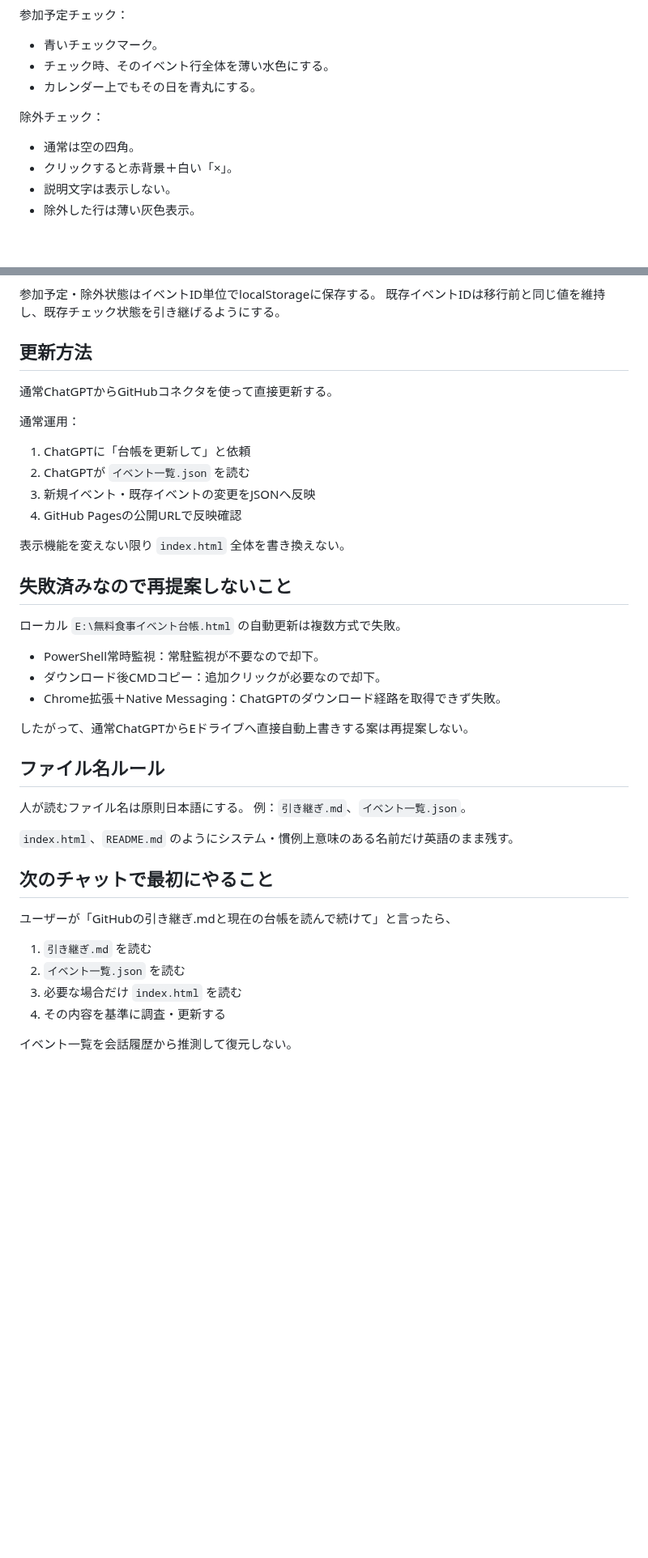
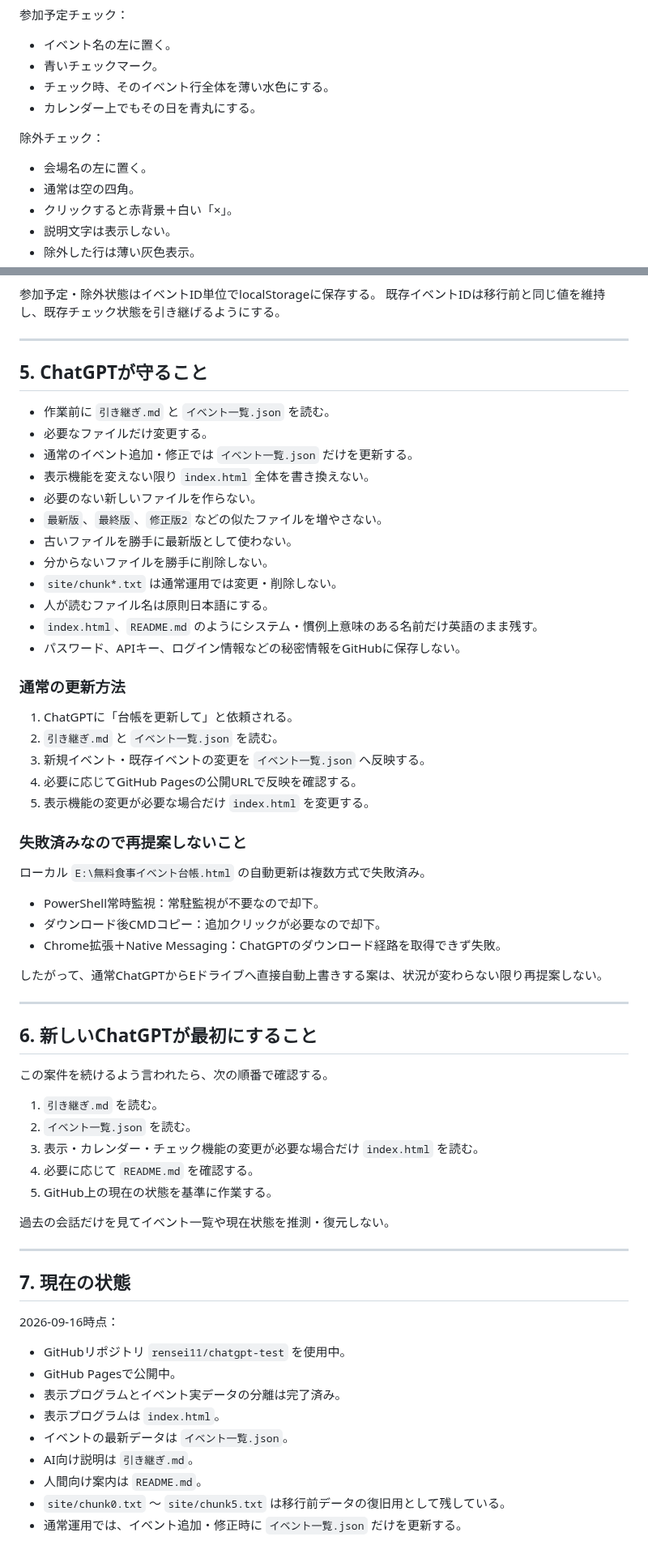
Before and after one commit to rensei11/01-event, a Markdown page: 引き継ぎ.md, 2 parts joined by grey strips. Shown at 81% size. Rendered like a GitHub page; blank space fills up the shorter version.

```diff
--- a/引き継ぎ.md
+++ b/引き継ぎ.md
@@ -47,10 +77,12 @@ GitHubリポジトリ：`rensei11/chatgpt-test`
 
 参加予定チェック：
+- イベント名の左に置く。
 - 青いチェックマーク。
 - チェック時、そのイベント行全体を薄い水色にする。
 - カレンダー上でもその日を青丸にする。
 
 除外チェック：
+- 会場名の左に置く。
 - 通常は空の四角。
 - クリックすると赤背景＋白い「×」。
 - 説明文字は表示しない。
@@ -67,36 +99,67 @@ GitHubリポジトリ：`rensei11/chatgpt-test`
 参加予定・除外状態はイベントID単位でlocalStorageに保存する。
 既存イベントIDは移行前と同じ値を維持し、既存チェック状態を引き継げるようにする。
 
-## 更新方法
-通常ChatGPTからGitHubコネクタを使って直接更新する。
+---
 
-通常運用：
-1. ChatGPTに「台帳を更新して」と依頼
-2. ChatGPTが `イベント一覧.json` を読む
-3. 新規イベント・既存イベントの変更をJSONへ反映
-4. GitHub Pagesの公開URLで反映確認
+## 5. ChatGPTが守ること
 
-表示機能を変えない限り `index.html` 全体を書き換えない。
+- 作業前に `引き継ぎ.md` と `イベント一覧.json` を読む。
+- 必要なファイルだけ変更する。
+- 通常のイベント追加・修正では `イベント一覧.json` だけを更新する。
+- 表示機能を変えない限り `index.html` 全体を書き換えない。
+- 必要のない新しいファイルを作らない。
+- `最新版`、`最終版`、`修正版2` などの似たファイルを増やさない。
+- 古いファイルを勝手に最新版として使わない。
+- 分からないファイルを勝手に削除しない。
+- `site/chunk*.txt` は通常運用では変更・削除しない。
+- 人が読むファイル名は原則日本語にする。
+- `index.html`、`README.md` のようにシステム・慣例上意味のある名前だけ英語のまま残す。
+- パスワード、APIキー、ログイン情報などの秘密情報をGitHubに保存しない。
 
-## 失敗済みなので再提案しないこと
-ローカル `E:\無料食事イベント台帳.html` の自動更新は複数方式で失敗。
+### 通常の更新方法
+
+1. ChatGPTに「台帳を更新して」と依頼される。
+2. `引き継ぎ.md` と `イベント一覧.json` を読む。
+3. 新規イベント・既存イベントの変更を `イベント一覧.json` へ反映する。
+4. 必要に応じてGitHub Pagesの公開URLで反映を確認する。
+5. 表示機能の変更が必要な場合だけ `index.html` を変更する。
+
+### 失敗済みなので再提案しないこと
+
+ローカル `E:\無料食事イベント台帳.html` の自動更新は複数方式で失敗済み。
+
 - PowerShell常時監視：常駐監視が不要なので却下。
 - ダウンロード後CMDコピー：追加クリックが必要なので却下。
 - Chrome拡張＋Native Messaging：ChatGPTのダウンロード経路を取得できず失敗。
 
-したがって、通常ChatGPTからEドライブへ直接自動上書きする案は再提案しない。
+したがって、通常ChatGPTからEドライブへ直接自動上書きする案は、状況が変わらない限り再提案しない。
 
-## ファイル名ルール
-人が読むファイル名は原則日本語にする。
-例：`引き継ぎ.md`、`イベント一覧.json`。
+---
 
-`index.html`、`README.md` のようにシステム・慣例上意味のある名前だけ英語のまま残す。
+## 6. 新しいChatGPTが最初にすること
 
-## 次のチャットで最初にやること
-ユーザーが「GitHubの引き継ぎ.mdと現在の台帳を読んで続けて」と言ったら、
-1. `引き継ぎ.md` を読む
-2. `イベント一覧.json` を読む
-3. 必要な場合だけ `index.html` を読む
-4. その内容を基準に調査・更新する
+この案件を続けるよう言われたら、次の順番で確認する。
 
-イベント一覧を会話履歴から推測して復元しない。
+1. `引き継ぎ.md` を読む。
+2. `イベント一覧.json` を読む。
+3. 表示・カレンダー・チェック機能の変更が必要な場合だけ `index.html` を読む。
+4. 必要に応じて `README.md` を確認する。
+5. GitHub上の現在の状態を基準に作業する。
+
+過去の会話だけを見てイベント一覧や現在状態を推測・復元しない。
+
+---
+
+## 7. 現在の状態
+
+2026-09-16時点：
+
+- GitHubリポジトリ `rensei11/chatgpt-test` を使用中。
+- GitHub Pagesで公開中。
+- 表示プログラムとイベント実データの分離は完了済み。
+- 表示プログラムは `index.html`。
+- イベントの最新データは `イベント一覧.json`。
+- AI向け説明は `引き継ぎ.md`。
+- 人間向け案内は `README.md`。
+- `site/chunk0.txt` ～ `site/chunk5.txt` は移行前データの復旧用として残している。
+- 通常運用では、イベント追加・修正時に `イベント一覧.json` だけを更新する。
```
Also changed, not shown: other parts of 引き継ぎ.md (+61 -31 lines).
